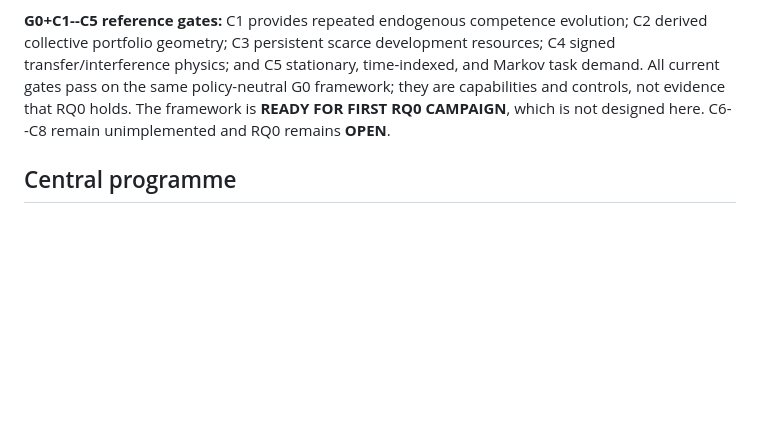
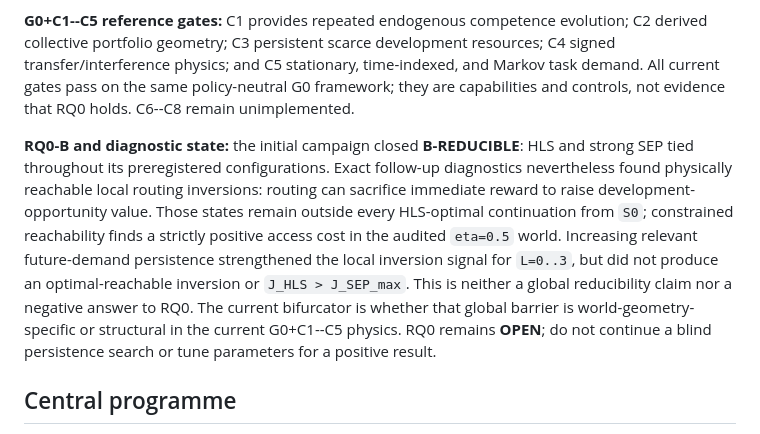
Before and after one commit to franjgs/heterogeneous_learning_systems, a Markdown page: docs/HANDOVER.md, the part around the change. Drawn GitHub-style; blank space fills up the shorter version.

```diff
--- a/docs/HANDOVER.md
+++ b/docs/HANDOVER.md
@@ -188,9 +188,21 @@ evolution; C2 derived collective portfolio geometry; C3 persistent scarce
 development resources; C4 signed transfer/interference physics; and C5
 stationary, time-indexed, and Markov task demand. All current gates pass on
 the same policy-neutral G0 framework; they are capabilities and controls, not
-evidence that RQ0 holds. The framework is **READY FOR FIRST RQ0 CAMPAIGN**,
-which is not designed here. C6--C8 remain unimplemented and RQ0 remains
-**OPEN**.
+evidence that RQ0 holds. C6--C8 remain unimplemented.
+
+**RQ0-B and diagnostic state:** the initial campaign closed **B-REDUCIBLE**:
+HLS and strong SEP tied throughout its preregistered configurations. Exact
+follow-up diagnostics nevertheless found physically reachable local routing
+inversions: routing can sacrifice immediate reward to raise development-
+opportunity value. Those states remain outside every HLS-optimal continuation
+from `S0`; constrained reachability finds a strictly positive access cost in
+the audited `eta=0.5` world. Increasing relevant future-demand persistence
+strengthened the local inversion signal for `L=0..3`, but did not produce an
+optimal-reachable inversion or `J_HLS > J_SEP_max`. This is neither a global
+reducibility claim nor a negative answer to RQ0. The current bifurcator is
+whether that global barrier is world-geometry-specific or structural in the
+current G0+C1--C5 physics. RQ0 remains **OPEN**; do not continue a blind
+persistence search or tune parameters for a positive result.
 
 ## Central programme
 
```
Also changed, not shown: docs/experimental_foundations/RQ0_EXPERIMENTAL_CAMPAIGN.md (+127 -1 lines).
